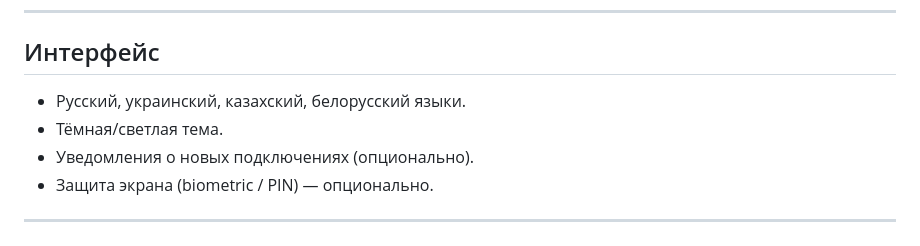
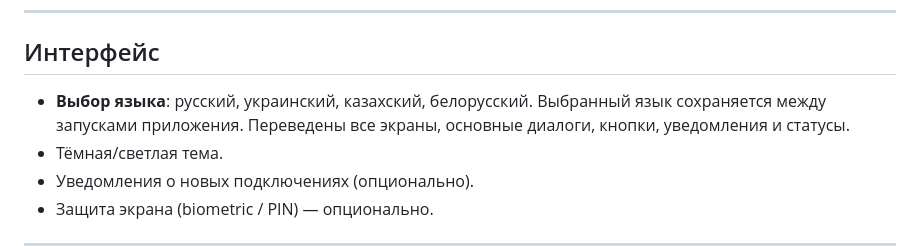
Before and after one commit to gotical/OpenWRT_Global, a Markdown page: source/README.md, the part around the change. Drawn GitHub-style.

Commit message:
README: выделен выбор языка (ru/uk/kk/be, сохраняется между запусками) — текущая версия 4.1.0

```diff
--- a/source/README.md
+++ b/source/README.md
@@ -67,7 +67,9 @@
 
 ## Интерфейс
 
-- Русский, украинский, казахский, белорусский языки.
+- **Выбор языка**: русский, украинский, казахский, белорусский.
+  Выбранный язык сохраняется между запусками приложения. Переведены все экраны,
+  основные диалоги, кнопки, уведомления и статусы.
 - Тёмная/светлая тема.
 - Уведомления о новых подключениях (опционально).
 - Защита экрана (biometric / PIN) — опционально.
```
